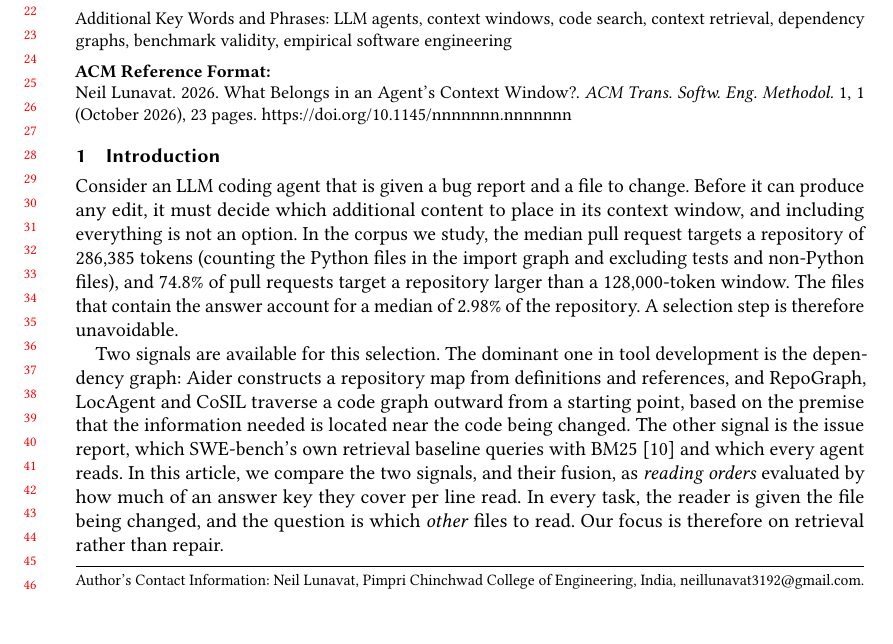
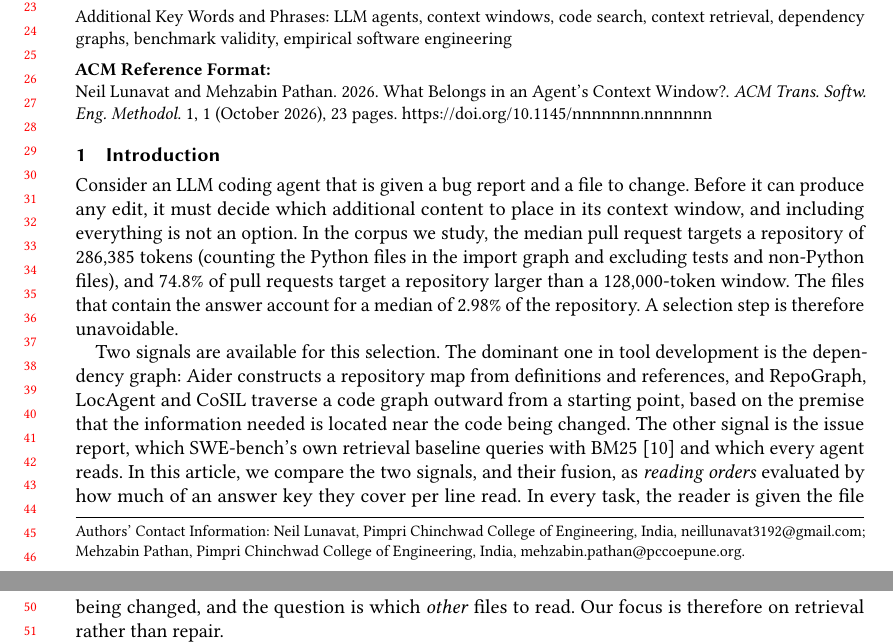
Before and after one commit to Neil-Lunavat/dep-graph, a LaTeX paper (paper/paper.tex): part of page 1 of 23 before the commit and two parts of pages 1 and 2 of 23 after it, the two joined at a grey line, cut at the place of the change. Compiled offline with pdfLaTeX.

Commit message:
Paper: add Mehzabin Pathan as second author
Co-Authored-By: Claude Opus 5.5 <noreply@anthropic.com>

```diff
--- a/paper/paper.tex
+++ b/paper/paper.tex
@@ -27,6 +27,12 @@
   \institution{Pimpri Chinchwad College of Engineering}
   \country{India}}
 \email{neillunavat3192@gmail.com}
+
+\author{Mehzabin Pathan}
+\affiliation{%
+  \institution{Pimpri Chinchwad College of Engineering}
+  \country{India}}
+\email{mehzabin.pathan@pccoepune.org}
 
 \begin{abstract}
 An LLM-based coding agent operates within a finite context window, and before it edits a file in an unfamiliar repository, it must therefore determine which other content to include in that window. Given the file being changed, this article compares the two signals that existing tools rely on for this selection --- proximity in the import graph and the text of the issue report --- as well as their fusion. The comparison covers 2{,}412 change tasks drawn from 1{,}162 pull requests in 112 Python repositories, and each reading order is evaluated by how much of an answer key it covers per line read.
```
Also changed, not shown: paper/paper.pdf.
